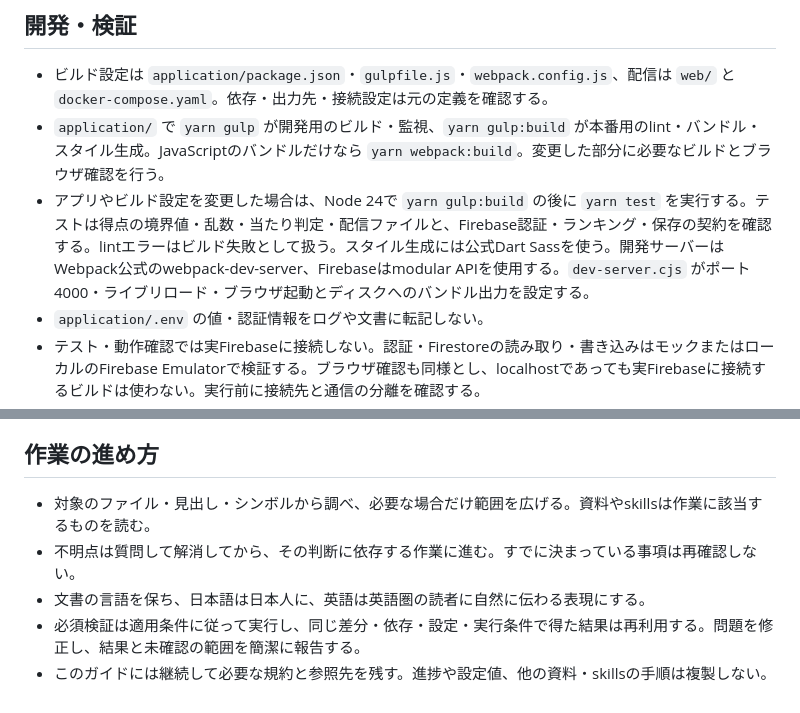
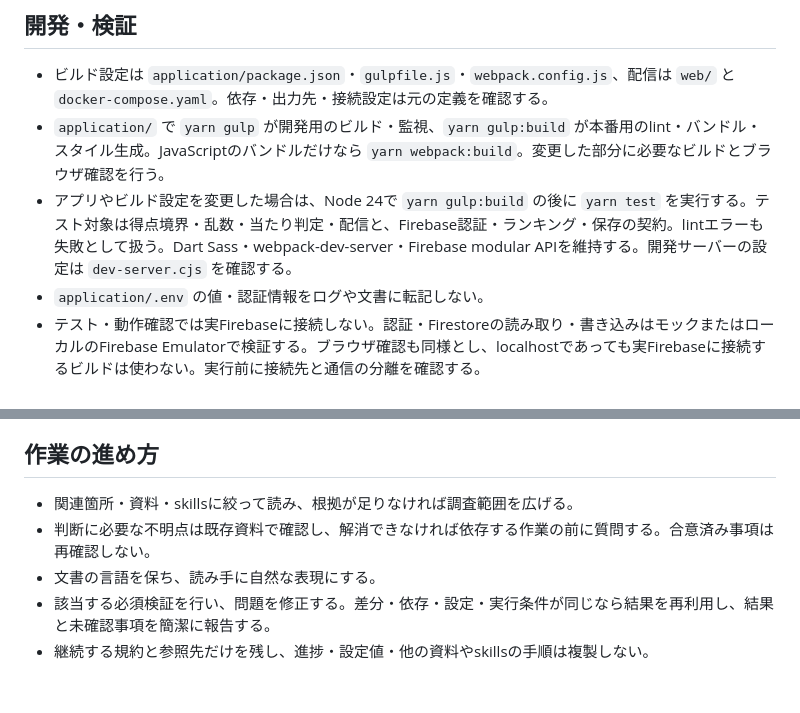
Before and after one commit to shin4488/BaseballGame, a Markdown page: AGENTS.md, 2 parts joined by grey strips. Drawn GitHub-style.

Commit message:
docs: 必要な制約を保ちながらエージェント指示を簡潔にする
Co-Authored-By: Codex <noreply@openai.com>

```diff
--- a/AGENTS.md
+++ b/AGENTS.md
@@ -6,7 +6,7 @@
 
 - ビルド設定は `application/package.json`・`gulpfile.js`・`webpack.config.js`、配信は `web/` と `docker-compose.yaml`。依存・出力先・接続設定は元の定義を確認する。
 - `application/` で `yarn gulp` が開発用のビルド・監視、`yarn gulp:build` が本番用のlint・バンドル・スタイル生成。JavaScriptのバンドルだけなら `yarn webpack:build`。変更した部分に必要なビルドとブラウザ確認を行う。
-- アプリやビルド設定を変更した場合は、Node 24で `yarn gulp:build` の後に `yarn test` を実行する。テストは得点の境界値・乱数・当たり判定・配信ファイルと、Firebase認証・ランキング・保存の契約を確認する。lintエラーはビルド失敗として扱う。スタイル生成には公式Dart Sassを使う。開発サーバーはWebpack公式のwebpack-dev-server、Firebaseはmodular APIを使用する。`dev-server.cjs` がポート4000・ライブリロード・ブラウザ起動とディスクへのバンドル出力を設定する。
+- アプリやビルド設定を変更した場合は、Node 24で `yarn gulp:build` の後に `yarn test` を実行する。テスト対象は得点境界・乱数・当たり判定・配信と、Firebase認証・ランキング・保存の契約。lintエラーも失敗として扱う。Dart Sass・webpack-dev-server・Firebase modular APIを維持する。開発サーバーの設定は `dev-server.cjs` を確認する。
 - `application/.env` の値・認証情報をログや文書に転記しない。
 - テスト・動作確認では実Firebaseに接続しない。認証・Firestoreの読み取り・書き込みはモックまたはローカルのFirebase Emulatorで検証する。ブラウザ確認も同様とし、localhostであっても実Firebaseに接続するビルドは使わない。実行前に接続先と通信の分離を確認する。
 - ブラウザ確認用には `application/` で `yarn test:browser:build` を実行し、生成された `.test-browser/` をローカルで配信する。Firebaseをメモリ内のモックに置き換えるため、実際の認証・権限・インデックスの検証にはならない。この生成物はデプロイしない。
@@ -16,8 +16,8 @@
 
 ## 作業の進め方
 
-- 対象のファイル・見出し・シンボルから調べ、必要な場合だけ範囲を広げる。資料やskillsは作業に該当するものを読む。
-- 不明点は質問して解消してから、その判断に依存する作業に進む。すでに決まっている事項は再確認しない。
-- 文書の言語を保ち、日本語は日本人に、英語は英語圏の読者に自然に伝わる表現にする。
-- 必須検証は適用条件に従って実行し、同じ差分・依存・設定・実行条件で得た結果は再利用する。問題を修正し、結果と未確認の範囲を簡潔に報告する。
-- このガイドには継続して必要な規約と参照先を残す。進捗や設定値、他の資料・skillsの手順は複製しない。
+- 関連箇所・資料・skillsに絞って読み、根拠が足りなければ調査範囲を広げる。
+- 判断に必要な不明点は既存資料で確認し、解消できなければ依存する作業の前に質問する。合意済み事項は再確認しない。
+- 文書の言語を保ち、読み手に自然な表現にする。
+- 該当する必須検証を行い、問題を修正する。差分・依存・設定・実行条件が同じなら結果を再利用し、結果と未確認事項を簡潔に報告する。
+- 継続する規約と参照先だけを残し、進捗・設定値・他の資料やskillsの手順は複製しない。
```
